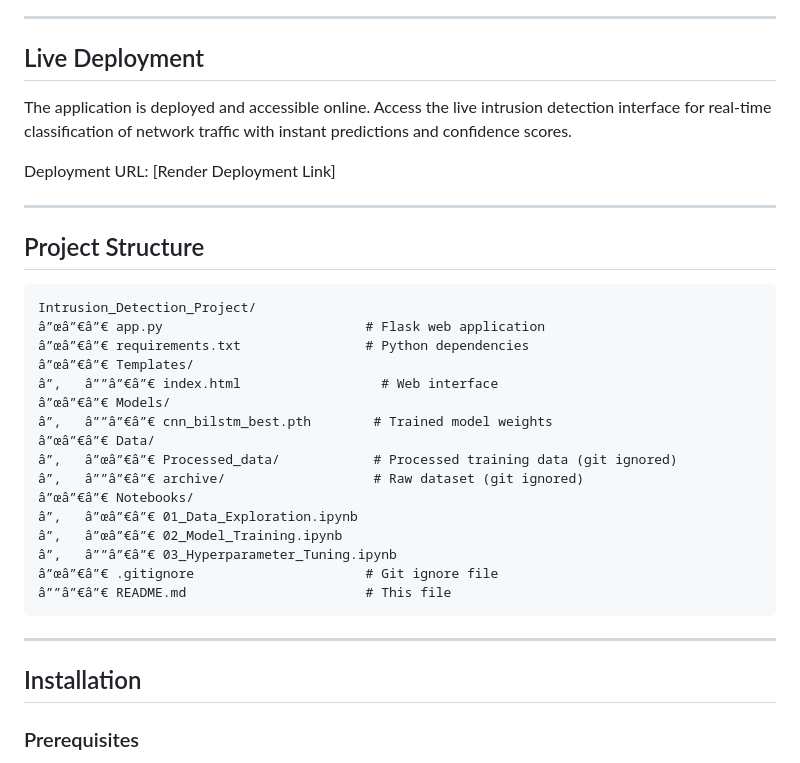
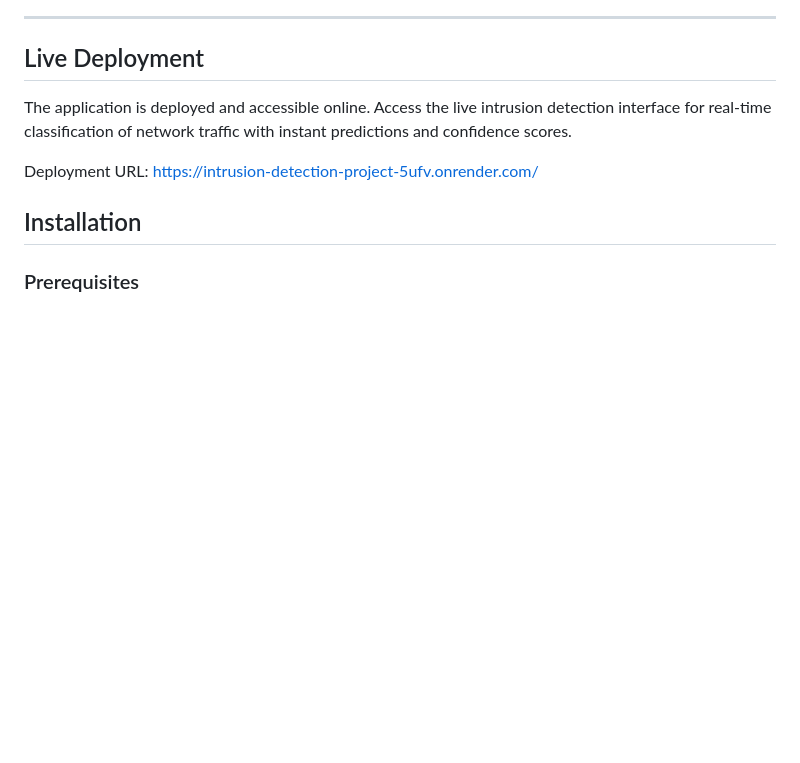
Before and after one commit to YOGESH007-CODING/Intrusion_Detection_Project, a Markdown page: readme.md, the part around the change. GitHub-like rendering; blank space fills up the shorter version.

````diff
--- a/readme.md
+++ b/readme.md
@@ -43,32 +43,7 @@ The model is trained on the CIC-IDS2017 dataset with 78 network flow features an
 
 The application is deployed and accessible online. Access the live intrusion detection interface for real-time classification of network traffic with instant predictions and confidence scores.
 
-Deployment URL: [Render Deployment Link]
-
----
-
-## Project Structure
-
-```
-Intrusion_Detection_Project/
-â”œâ”€â”€ app.py                          # Flask web application
-â”œâ”€â”€ requirements.txt                # Python dependencies
-â”œâ”€â”€ Templates/
-â”‚   â””â”€â”€ index.html                  # Web interface
-â”œâ”€â”€ Models/
-â”‚   â””â”€â”€ cnn_bilstm_best.pth        # Trained model weights
-â”œâ”€â”€ Data/
-â”‚   â”œâ”€â”€ Processed_data/            # Processed training data (git ignored)
-â”‚   â””â”€â”€ archive/                   # Raw dataset (git ignored)
-â”œâ”€â”€ Notebooks/
-â”‚   â”œâ”€â”€ 01_Data_Exploration.ipynb
-â”‚   â”œâ”€â”€ 02_Model_Training.ipynb
-â”‚   â””â”€â”€ 03_Hyperparameter_Tuning.ipynb
-â”œâ”€â”€ .gitignore                      # Git ignore file
-â””â”€â”€ README.md                       # This file
-```
-
----
+Deployment URL: https://intrusion-detection-project-5ufv.onrender.com/
 
 ## Installation
 
````
